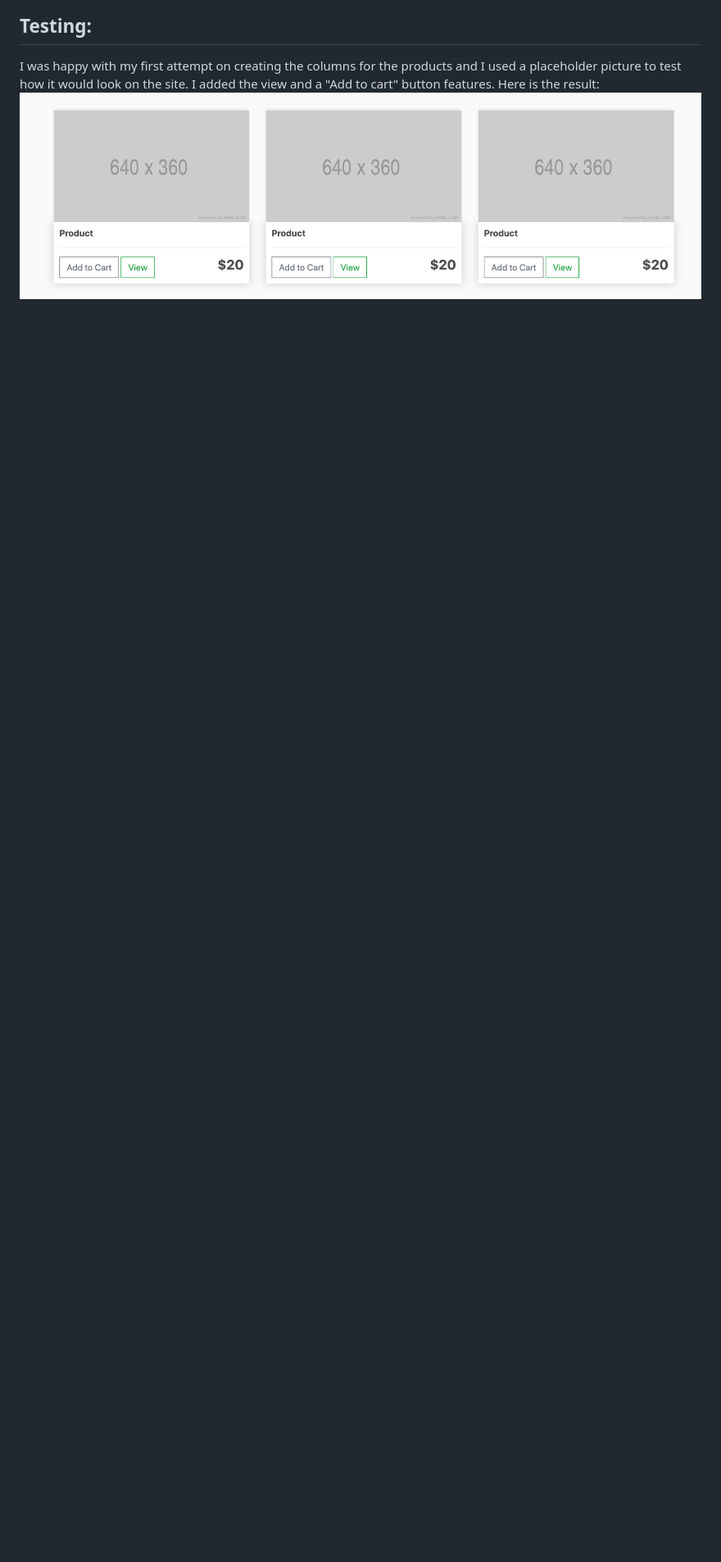
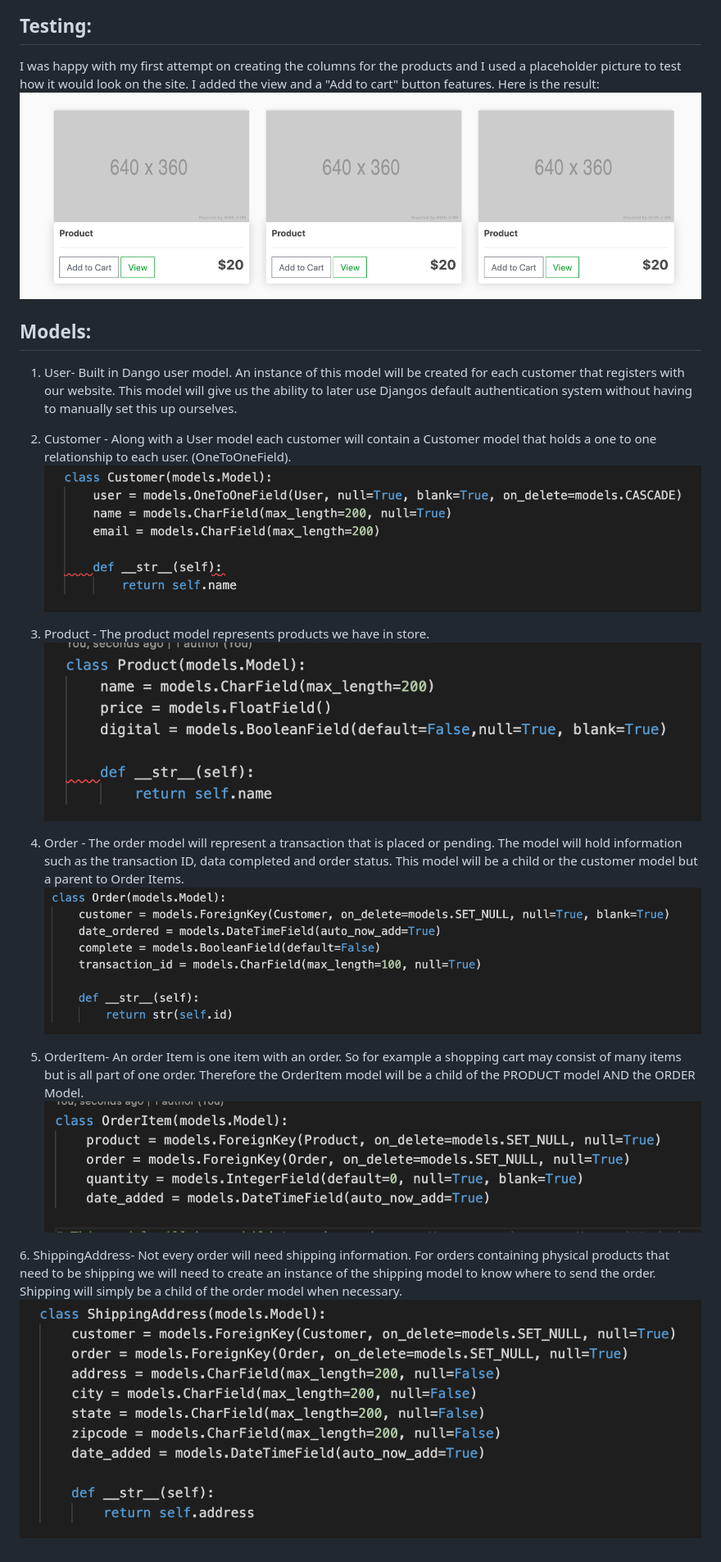
Before and after one commit to wasim-eb/ecommerce, a Markdown page: README.md, the part around the change. Shown: that part at 82% size. GitHub-like rendering; pictures changed too: readme-screenshots/customer.png (added), readme-screenshots/order.png (added), readme-screenshots/orderitem.png (added); blank space fills up the shorter version.

Commit message:
Added models description and screenshots to readme file

```diff
--- a/README.md
+++ b/README.md
@@ -22,3 +22,20 @@ Now that I have set up the main template and added to the main CSS file, all I n
 I was happy with my first attempt on creating the columns for the products and I used a placeholder picture to test how it would look on the site. I added the view and a "Add to cart" button features.
 Here is the result:
 ![placeholderscrnshot](/readme-screenshots/placeholderscrn.png)
+
+## Models:
+1. User- Built in Dango user model. An instance of this model will be created for each customer that registers with our website. This model will give us the ability to later use Djangos default authentication system without having to manually set this up ourselves.
+2. Customer - Along with a User model each customer will contain a Customer model that holds a one to one relationship to each user. (OneToOneField).
+![usercustomer](/readme-screenshots/customer.png)
+
+3. Product - The product model represents products we have in store.
+![product](/readme-screenshots/product.png)
+
+4. Order - The order model will represent a transaction that is placed or pending. The model will hold information such as the transaction ID, data completed and order status. This model will be a child or the customer model but a parent to Order Items.
+![order](/readme-screenshots/order.png)
+
+5. OrderItem- An order Item is one item with an order. So for example a shopping cart may consist of many items but is all part of one order. Therefore the OrderItem model will be a child of the PRODUCT model AND the ORDER Model.
+![orderitem](/readme-screenshots/orderitem.png)
+
+6. ShippingAddress- Not every order will need shipping information. For orders containing physical products that need to be shipping we will need to create an instance of the shipping model to know where to send the order. Shipping will simply be a child of the order model when necessary.
+![shipping](/readme-screenshots/shippingaddress.png)
```
